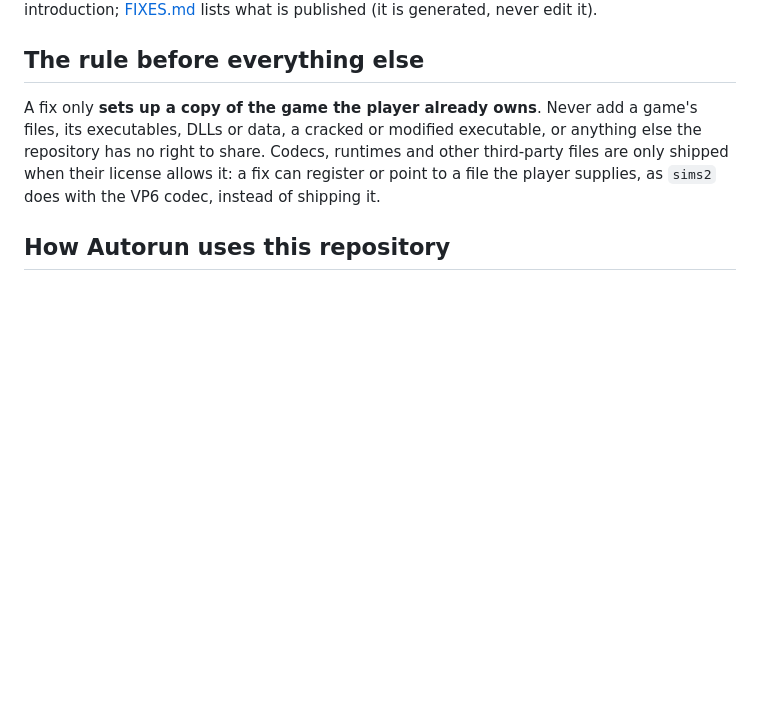
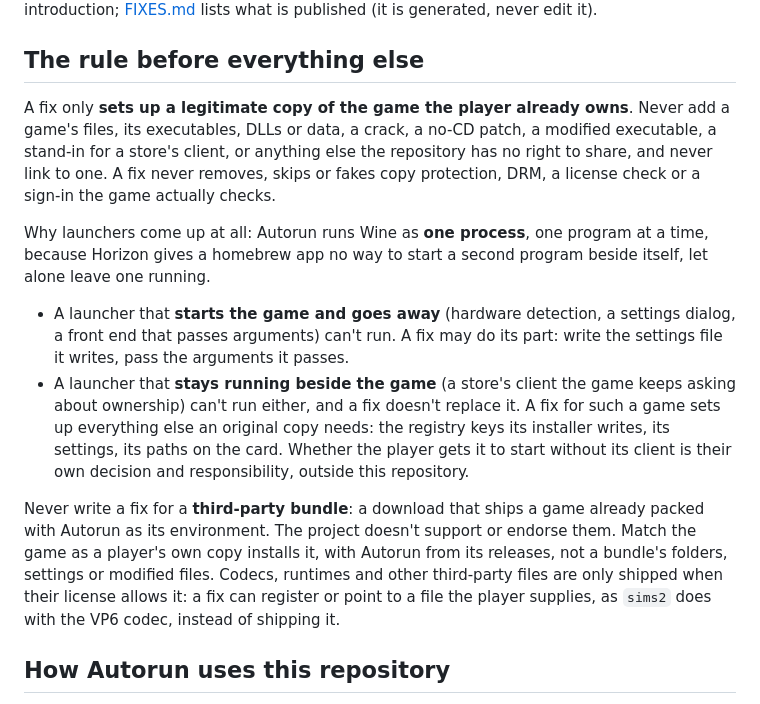
Before and after one commit to autorunhq/autorun-game-fixes, a Markdown page: AGENTS.md, the part around the change. Rendered like a GitHub page; blank space fills up the shorter version.

```diff
--- a/AGENTS.md
+++ b/AGENTS.md
@@ -7,9 +7,31 @@ what a fix cannot do. [README.md](README.md) is the short introduction;
 
 ## The rule before everything else
 
-A fix only **sets up a copy of the game the player already owns**. Never add a
-game's files, its executables, DLLs or data, a cracked or modified executable,
-or anything else the repository has no right to share. Codecs, runtimes and
+A fix only **sets up a legitimate copy of the game the player already owns**.
+Never add a game's files, its executables, DLLs or data, a crack, a no-CD
+patch, a modified executable, a stand-in for a store's client, or anything else
+the repository has no right to share, and never link to one. A fix never
+removes, skips or fakes copy protection, DRM, a license check or a sign-in the
+game actually checks.
+
+Why launchers come up at all: Autorun runs Wine as **one process**, one program
+at a time, because Horizon gives a homebrew app no way to start a second
+program beside itself, let alone leave one running.
+
+- A launcher that **starts the game and goes away** (hardware detection, a
+  settings dialog, a front end that passes arguments) can't run. A fix may do
+  its part: write the settings file it writes, pass the arguments it passes.
+- A launcher that **stays running beside the game** (a store's client the game
+  keeps asking about ownership) can't run either, and a fix doesn't replace
+  it. A fix for such a game sets up everything else an original copy needs:
+  the registry keys its installer writes, its settings, its paths on the card.
+  Whether the player gets it to start without its client is their own decision
+  and responsibility, outside this repository.
+
+Never write a fix for a **third-party bundle**: a download that ships a game
+already packed with Autorun as its environment. The project doesn't support or
+endorse them. Match the game as a player's own copy installs it, with Autorun
+from its releases, not a bundle's folders, settings or modified files. Codecs, runtimes and
 other third-party files are only shipped when their license allows it: a fix
 can register or point to a file the player supplies, as `sims2` does with the
 VP6 codec, instead of shipping it.
```
Also changed, not shown: README.md (+69 -15 lines), documentation/logo-image.png (added).
